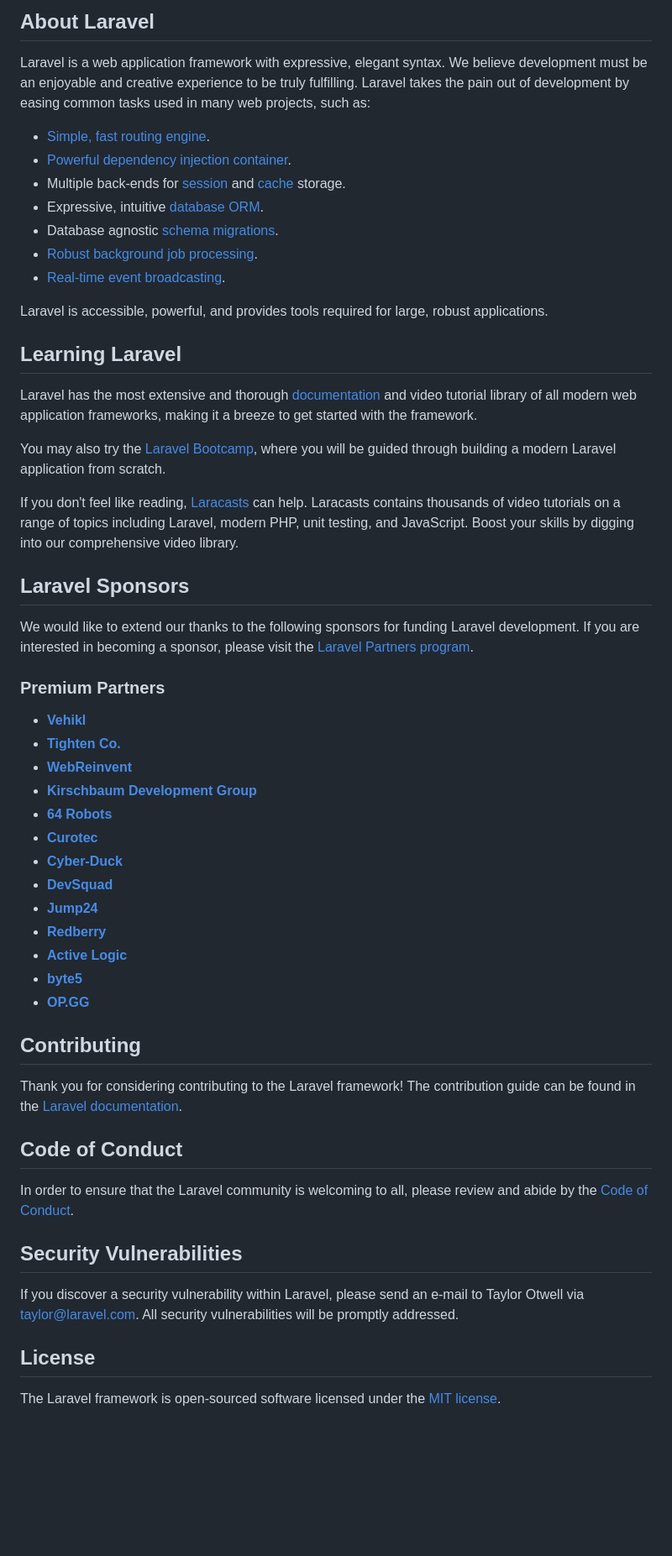
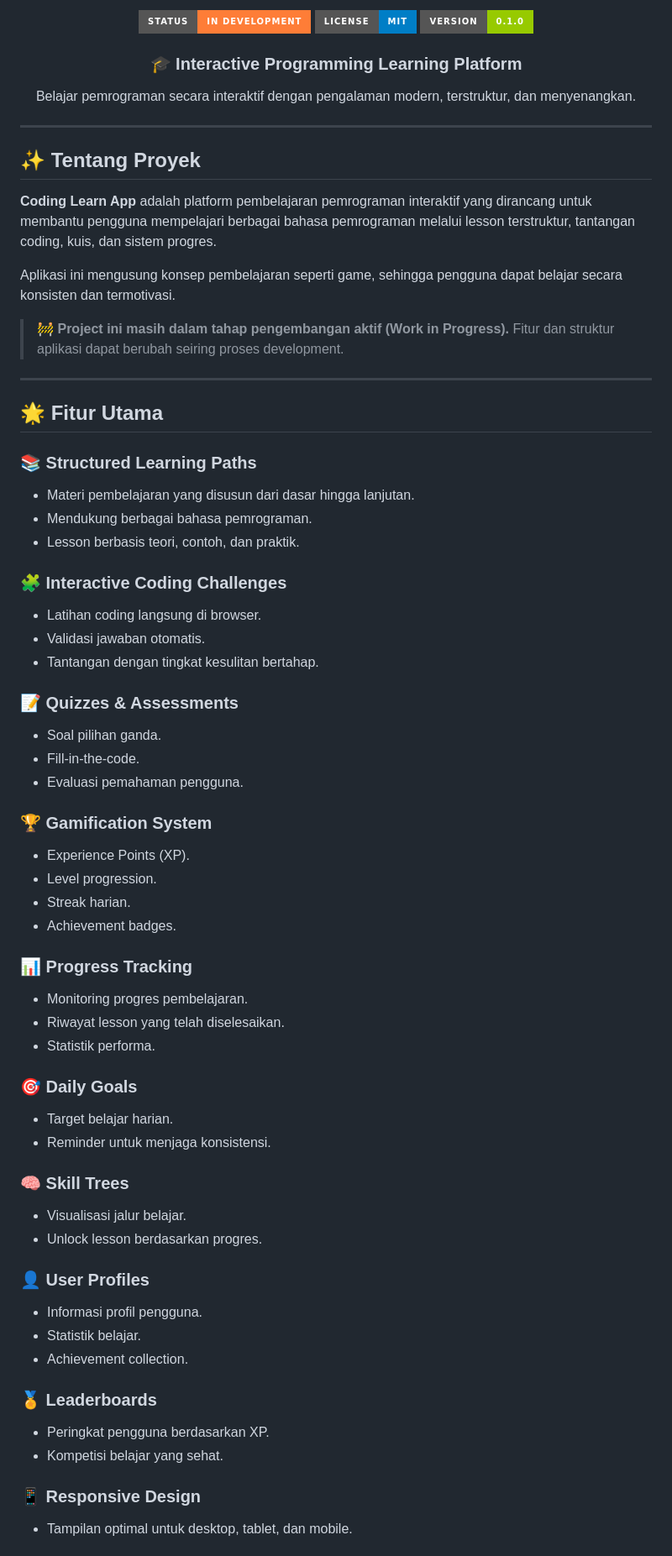
Before and after one commit to alghanifaras/coding-learn-app, a Markdown page: README.md, the part around one of its changes. Shown at 84% size. Drawn GitHub-style; badges without logos; blank space fills up the shorter version.

Commit message:
Revise README for Coding Learn App details
Updated README to reflect the Coding Learn App project details, including features, development status, and roadmap.

```diff
--- a/README.md
+++ b/README.md
@@ -9,58 +4,81 @@
 
-## About Laravel
+![Status](https://img.shields.io/badge/Status-In%20Development-orange?style=for-the-badge)
+![License](https://img.shields.io/badge/License-MIT-blue?style=for-the-badge)
+![Version](https://img.shields.io/badge/Version-0.1.0-green?style=for-the-badge)
 
-Laravel is a web application framework with expressive, elegant syntax. We believe development must be an enjoyable and creative experience to be truly fulfilling. Laravel takes the pain out of development by easing common tasks used in many web projects, such as:
+### 🎓 Interactive Programming Learning Platform
 
-- [Simple, fast routing engine](https://laravel.com/docs/routing).
-- [Powerful dependency injection container](https://laravel.com/docs/container).
-- Multiple back-ends for [session](https://laravel.com/docs/session) and [cache](https://laravel.com/docs/cache) storage.
-- Expressive, intuitive [database ORM](https://laravel.com/docs/eloquent).
-- Database agnostic [schema migrations](https://laravel.com/docs/migrations).
-- [Robust background job processing](https://laravel.com/docs/queues).
-- [Real-time event broadcasting](https://laravel.com/docs/broadcasting).
+Belajar pemrograman secara interaktif dengan pengalaman modern, terstruktur, dan menyenangkan.
 
-Laravel is accessible, powerful, and provides tools required for large, robust applications.
+</div>
 
-## Learning Laravel
+---
 
-Laravel has the most extensive and thorough [documentation](https://laravel.com/docs) and video tutorial library of all modern web application frameworks, making it a breeze to get started with the framework.
+## ✨ Tentang Proyek
 
-You may also try the [Laravel Bootcamp](https://bootcamp.laravel.com), where you will be guided through building a modern Laravel application from scratch.
+**Coding Learn App** adalah platform pembelajaran pemrograman interaktif yang dirancang untuk membantu pengguna mempelajari berbagai bahasa pemrograman melalui lesson terstruktur, tantangan coding, kuis, dan sistem progres.
 
-If you don't feel like reading, [Laracasts](https://laracasts.com) can help. Laracasts contains thousands of video tutorials on a range of topics including Laravel, modern PHP, unit testing, and JavaScript. Boost your skills by digging into our comprehensive video library.
+Aplikasi ini mengusung konsep pembelajaran seperti game, sehingga pengguna dapat belajar secara konsisten dan termotivasi.
 
-## Laravel Sponsors
+> 🚧 **Project ini masih dalam tahap pengembangan aktif (Work in Progress).** Fitur dan struktur aplikasi dapat berubah seiring proses development.
 
-We would like to extend our thanks to the following sponsors for funding Laravel development. If you are interested in becoming a sponsor, please visit the [Laravel Partners program](https://partners.laravel.com).
+---
 
-### Premium Partners
+## 🌟 Fitur Utama
 
-- **[Vehikl](https://vehikl.com/)**
-- **[Tighten Co.](https://tighten.co)**
-- **[WebReinvent](https://webreinvent.com/)**
-- **[Kirschbaum Development Group](https://kirschbaumdevelopment.com)**
-- **[64 Robots](https://64robots.com)**
-- **[Curotec](https://www.curotec.com/services/technologies/laravel/)**
-- **[Cyber-Duck](https://cyber-duck.co.uk)**
-- **[DevSquad](https://devsquad.com/hire-laravel-developers)**
-- **[Jump24](https://jump24.co.uk)**
-- **[Redberry](https://redberry.international/laravel/)**
-- **[Active Logic](https://activelogic.com)**
-- **[byte5](https://byte5.de)**
-- **[OP.GG](https://op.gg)**
+### 📚 Structured Learning Paths
 
-## Contributing
+* Materi pembelajaran yang disusun dari dasar hingga lanjutan.
+* Mendukung berbagai bahasa pemrograman.
+* Lesson berbasis teori, contoh, dan praktik.
 
-Thank you for considering contributing to the Laravel framework! The contribution guide can be found in the [Laravel documentation](https://laravel.com/docs/contributions).
+### 🧩 Interactive Coding Challenges
 
-## Code of Conduct
+* Latihan coding langsung di browser.
+* Validasi jawaban otomatis.
+* Tantangan dengan tingkat kesulitan bertahap.
 
-In order to ensure that the Laravel community is welcoming to all, please review and abide by the [Code of Conduct](https://laravel.com/docs/contributions#code-of-conduct).
+### 📝 Quizzes & Assessments
 
-## Security Vulnerabilities
+* Soal pilihan ganda.
+* Fill-in-the-code.
+* Evaluasi pemahaman pengguna.
 
-If you discover a security vulnerability within Laravel, please send an e-mail to Taylor Otwell via [taylor@laravel.com](mailto:taylor@laravel.com). All security vulnerabilities will be promptly addressed.
+### 🏆 Gamification System
 
-## License
+* Experience Points (XP).
+* Level progression.
+* Streak harian.
+* Achievement badges.
 
-The Laravel framework is open-sourced software licensed under the [MIT license](https://opensource.org/licenses/MIT).
+### 📊 Progress Tracking
+
+* Monitoring progres pembelajaran.
+* Riwayat lesson yang telah diselesaikan.
+* Statistik performa.
+
+### 🎯 Daily Goals
+
+* Target belajar harian.
+* Reminder untuk menjaga konsistensi.
+
+### 🧠 Skill Trees
+
+* Visualisasi jalur belajar.
+* Unlock lesson berdasarkan progres.
+
+### 👤 User Profiles
+
+* Informasi profil pengguna.
+* Statistik belajar.
+* Achievement collection.
+
+### 🏅 Leaderboards
+
+* Peringkat pengguna berdasarkan XP.
+* Kompetisi belajar yang sehat.
+
+### 📱 Responsive Design
+
+* Tampilan optimal untuk desktop, tablet, dan mobile.
+
```
Also changed, not shown: other parts of README.md (+131 -7 lines).
